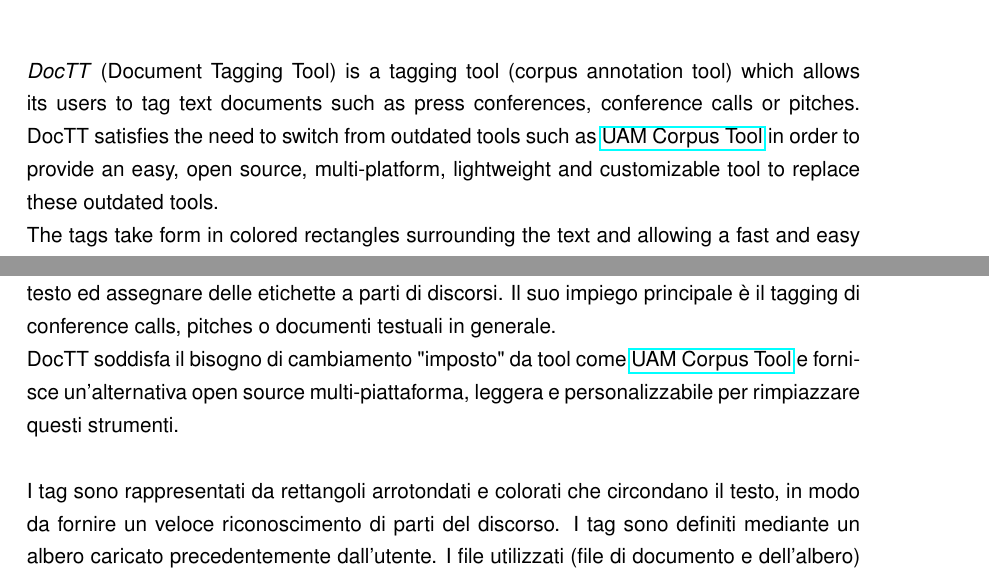
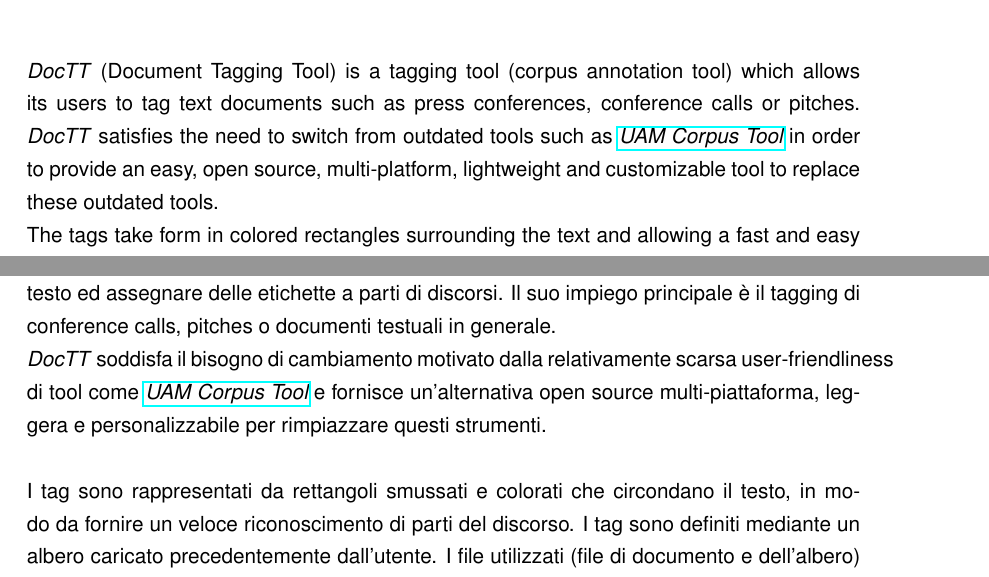
Before and after one commit to doctt/documentation, a LaTeX document (document.tex): two parts of pages 7 and 9 of 24, joined at a grey line, cut so that both start at the same text. Compiled offline with pdfLaTeX.

Commit message:
Fix Abstract

```diff
--- a/document.tex
+++ b/document.tex
@@ -56,8 +56,8 @@
 \textit{DocTT} (Document Tagging Tool) is a tagging tool (corpus annotation
 tool) which allows its users to tag text documents such as press conferences,
 conference calls or pitches.
-DocTT satisfies the need to switch from outdated tools such as
-\href{http://www.corpustool.com/}{UAM Corpus Tool} in order to provide an easy,
+\textit{DocTT} satisfies the need to switch from outdated tools such as
+\textit{\href{http://www.corpustool.com/}{UAM Corpus Tool}} in order to provide an easy,
 open source, multi-platform, lightweight and customizable tool to replace
 these outdated tools. \\
 The tags take form in colored rectangles surrounding the text and allowing
@@ -72,12 +72,13 @@ suddividere parti di testo ed assegnare delle etichette a parti di discorsi.
 Il suo impiego principale è il tagging di conference calls, pitches o documenti
 testuali in generale.
 
-DocTT soddisfa il bisogno di cambiamento "imposto" da tool come
-\href{http://www.corpustool.com/}{UAM Corpus Tool} e fornisce
-un'alternativa open source multi-piattaforma, leggera e personalizzabile
+\textit{DocTT} soddisfa il bisogno di cambiamento motivato dalla
+relativamente scarsa user-friendliness di tool come
+\textit{\href{http://www.corpustool.com/}{UAM Corpus Tool}}
+e fornisce un'alternativa open source multi-piattaforma, leggera e personalizzabile
 per rimpiazzare questi strumenti. \\
 \\
-I tag sono rappresentati da rettangoli arrotondati e colorati che
+I tag sono rappresentati da rettangoli smussati e colorati che
 circondano il testo, in modo da fornire un veloce riconoscimento di parti del
 discorso. I tag sono definiti mediante un albero caricato precedentemente
 dall'utente. I file utilizzati (file di documento e dell'albero) seguono
```
Also changed, not shown: document.pdf, document.tex (2 more changed lines).
